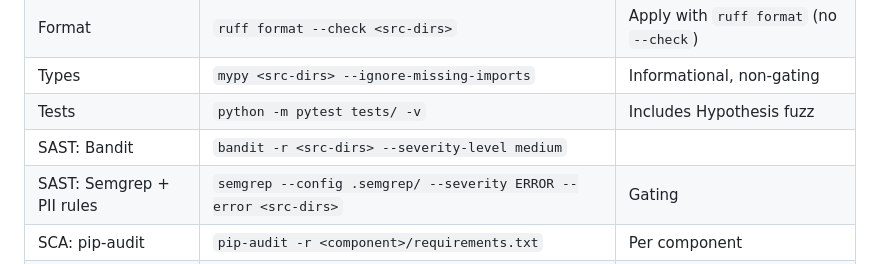
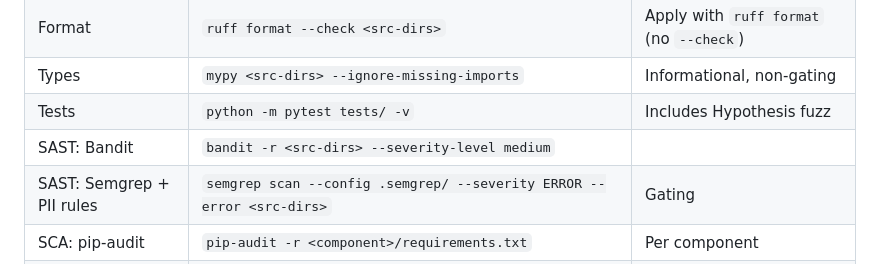
Before and after one commit to derekcentrico/eeoc-ai-platform-docs, a Markdown page: eeoc-workspace/CLAUDE.md, the part around one of its changes. Rendered like a GitHub page.

Commit message:
Address review: add semgrep scan subcommand and trivy exit codes

```diff
--- a/eeoc-workspace/CLAUDE.md
+++ b/eeoc-workspace/CLAUDE.md
@@ -139,7 +139,7 @@ all gates and exits non-zero on the first hard failure.
 | Types | `mypy <src-dirs> --ignore-missing-imports` | Informational, non-gating |
 | Tests | `python -m pytest tests/ -v` | Includes Hypothesis fuzz |
 | SAST: Bandit | `bandit -r <src-dirs> --severity-level medium` | |
-| SAST: Semgrep + PII rules | `semgrep --config .semgrep/ --severity ERROR --error <src-dirs>` | Gating |
+| SAST: Semgrep + PII rules | `semgrep scan --config .semgrep/ --severity ERROR --error <src-dirs>` | Gating |
 | SCA: pip-audit | `pip-audit -r <component>/requirements.txt` | Per component |
 | SCA: OSV-Scanner | `osv-scanner --recursive .` | Soft fail in local-ci.sh |
 | SCA: Grype | `grype dir:. --fail-on high` | |
```
Also changed, not shown: other parts of eeoc-workspace/CLAUDE.md (+2 -2 lines).
